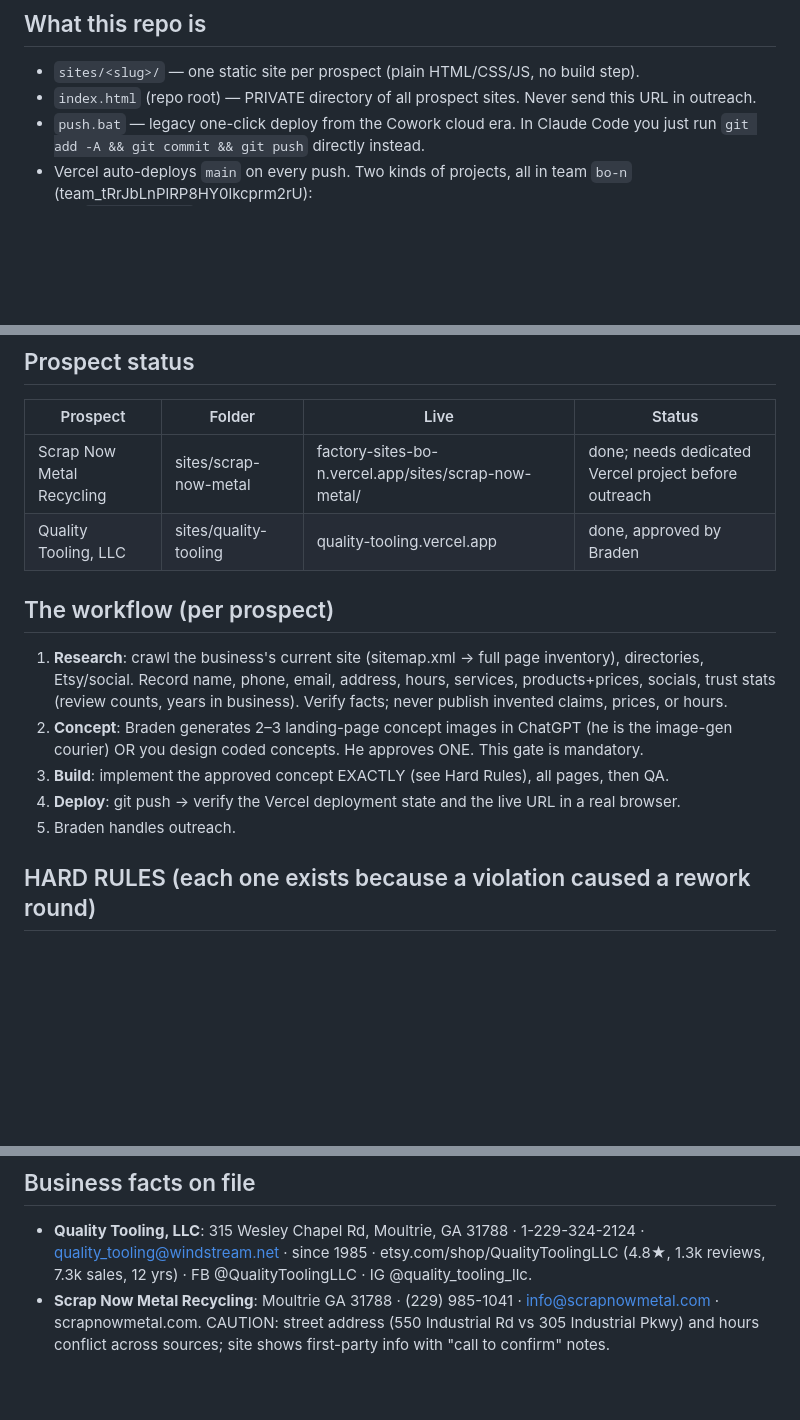
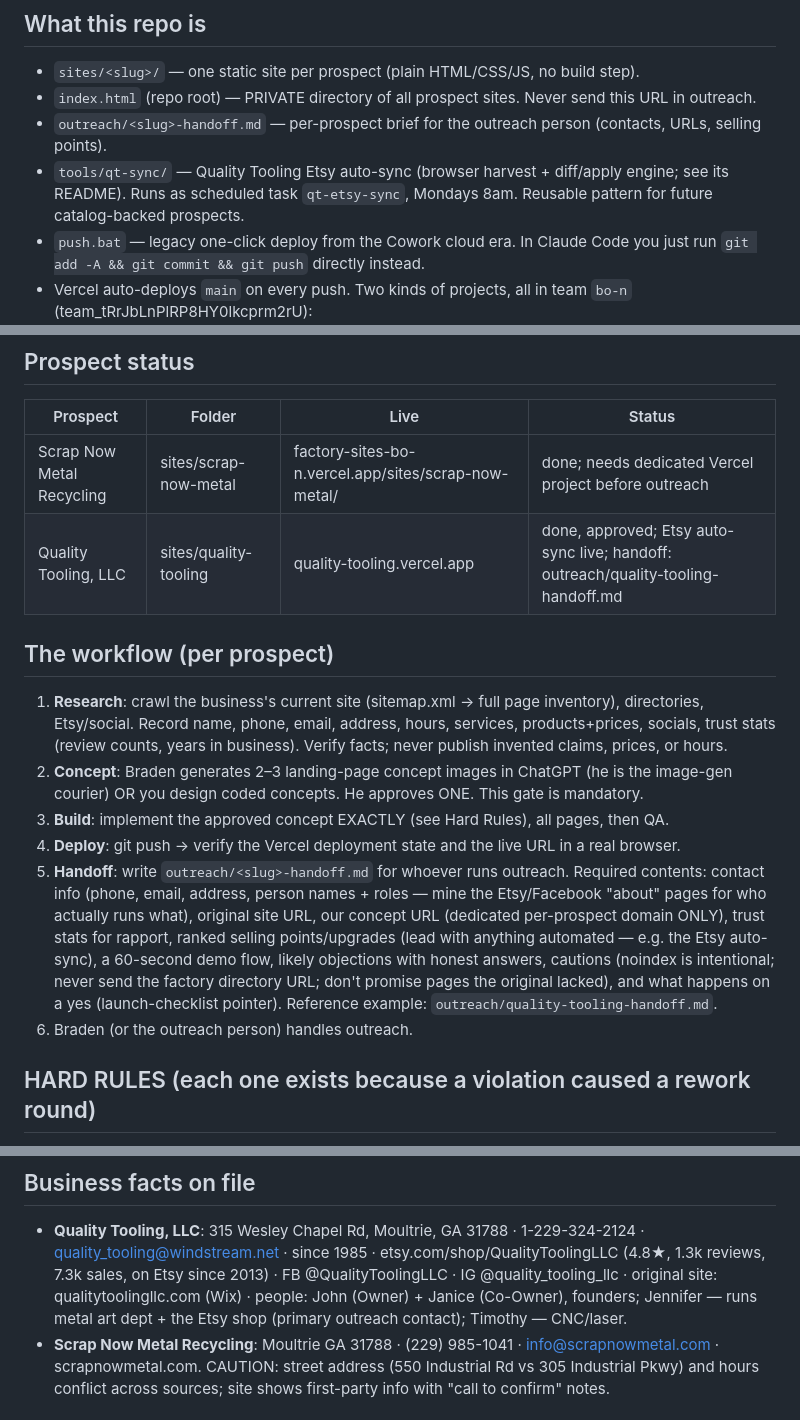
Before and after one commit to brjBoN/factory-sites, a Markdown page: CLAUDE.md, 3 parts joined by grey strips. Rendered like a GitHub page; blank space fills up the shorter version.

```diff
--- a/CLAUDE.md
+++ b/CLAUDE.md
@@ -8,6 +8,9 @@ This file is the complete operating manual. Read it fully before touching anythi
 
 - `sites/<slug>/` — one static site per prospect (plain HTML/CSS/JS, no build step).
 - `index.html` (repo root) — PRIVATE directory of all prospect sites. Never send this URL in outreach.
+- `outreach/<slug>-handoff.md` — per-prospect brief for the outreach person (contacts, URLs, selling points).
+- `tools/qt-sync/` — Quality Tooling Etsy auto-sync (browser harvest + diff/apply engine; see its README).
+  Runs as scheduled task `qt-etsy-sync`, Mondays 8am. Reusable pattern for future catalog-backed prospects.
 - `push.bat` — legacy one-click deploy from the Cowork cloud era. In Claude Code you just run
   `git add -A && git commit && git push` directly instead.
 - Vercel auto-deploys `main` on every push. Two kinds of projects, all in team `bo-n`
@@ -24,7 +27,7 @@ This file is the complete operating manual. Read it fully before touching anythi
 | Prospect | Folder | Live | Status |
 |---|---|---|---|
 | Scrap Now Metal Recycling | sites/scrap-now-metal | factory-sites-bo-n.vercel.app/sites/scrap-now-metal/ | done; needs dedicated Vercel project before outreach |
-| Quality Tooling, LLC | sites/quality-tooling | quality-tooling.vercel.app | done, approved by Braden |
+| Quality Tooling, LLC | sites/quality-tooling | quality-tooling.vercel.app | done, approved; Etsy auto-sync live; handoff: outreach/quality-tooling-handoff.md |
 
 ## The workflow (per prospect)
 
@@ -35,7 +38,15 @@ This file is the complete operating manual. Read it fully before touching anythi
    courier) OR you design coded concepts. He approves ONE. This gate is mandatory.
 3. **Build**: implement the approved concept EXACTLY (see Hard Rules), all pages, then QA.
 4. **Deploy**: git push → verify the Vercel deployment state and the live URL in a real browser.
-5. Braden handles outreach.
+5. **Handoff**: write `outreach/<slug>-handoff.md` for whoever runs outreach. Required contents:
+   contact info (phone, email, address, person names + roles — mine the Etsy/Facebook "about"
+   pages for who actually runs what), original site URL, our concept URL (dedicated per-prospect
+   domain ONLY), trust stats for rapport, ranked selling points/upgrades (lead with anything
+   automated — e.g. the Etsy auto-sync), a 60-second demo flow, likely objections with honest
+   answers, cautions (noindex is intentional; never send the factory directory URL; don't promise
+   pages the original lacked), and what happens on a yes (launch-checklist pointer).
+   Reference example: `outreach/quality-tooling-handoff.md`.
+6. Braden (or the outreach person) handles outreach.
 
 ## HARD RULES (each one exists because a violation caused a rework round)
 
@@ -87,7 +98,9 @@ harvested listings). Client-side search indexes all products + pages (assets/sea
 
 - **Quality Tooling, LLC**: 315 Wesley Chapel Rd, Moultrie, GA 31788 · 1-229-324-2124 ·
   quality_tooling@windstream.net · since 1985 · etsy.com/shop/QualityToolingLLC (4.8★, 1.3k reviews,
-  7.3k sales, 12 yrs) · FB @QualityToolingLLC · IG @quality_tooling_llc.
+  7.3k sales, on Etsy since 2013) · FB @QualityToolingLLC · IG @quality_tooling_llc ·
+  original site: qualitytoolingllc.com (Wix) · people: John (Owner) + Janice (Co-Owner), founders;
+  Jennifer — runs metal art dept + the Etsy shop (primary outreach contact); Timothy — CNC/laser.
 - **Scrap Now Metal Recycling**: Moultrie GA 31788 · (229) 985-1041 · info@scrapnowmetal.com ·
   scrapnowmetal.com. CAUTION: street address (550 Industrial Rd vs 305 Industrial Pkwy) and hours
   conflict across sources; site shows first-party info with "call to confirm" notes.
```
Also changed, not shown: outreach/quality-tooling-handoff.md (added, +99 -0 lines).
